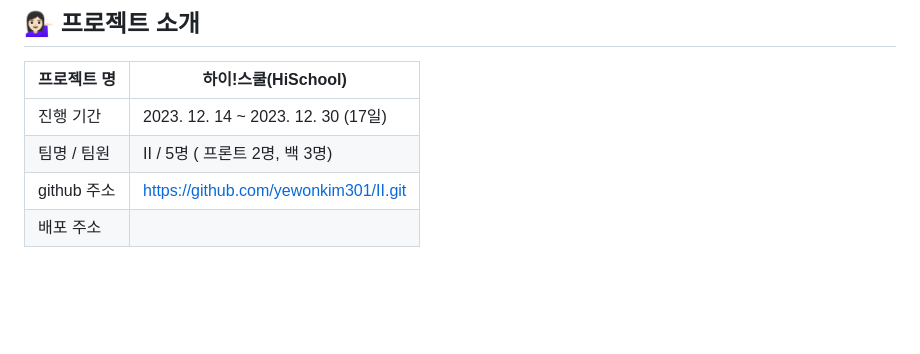
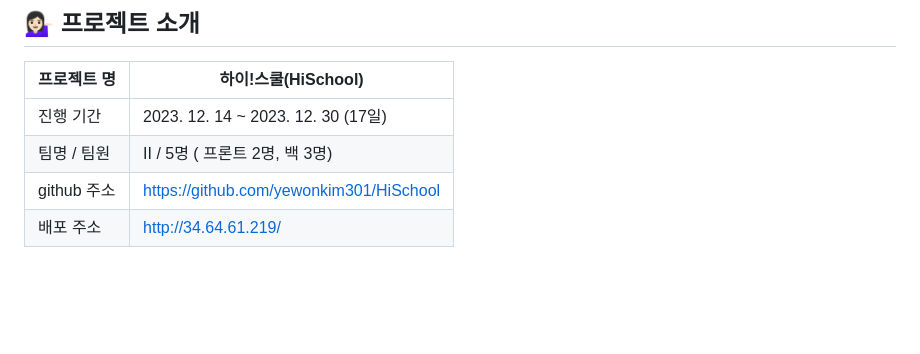
Before and after one commit to yewonkim301/HiSchool, a Markdown page: README.md, the part around the change. GitHub-like rendering.

```diff
--- a/README.md
+++ b/README.md
@@ -28,8 +28,8 @@
 | --- | --- |
 | 진행 기간 | 2023. 12. 14 ~ 2023. 12. 30 (17일) |
 | 팀명 / 팀원 | II / 5명 ( 프론트 2명, 백 3명) |
-| github 주소 | https://github.com/yewonkim301/II.git |
-| 배포 주소 | |
+| github 주소 | https://github.com/yewonkim301/HiSchool |
+| 배포 주소 | http://34.64.61.219/ |
 
 <br><br><br>
 
```
